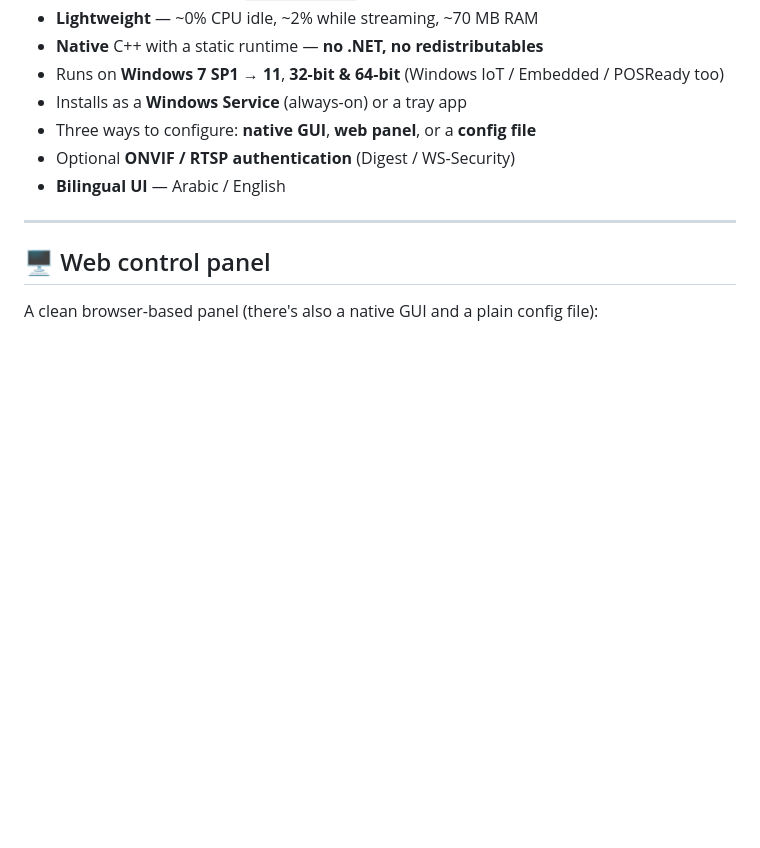
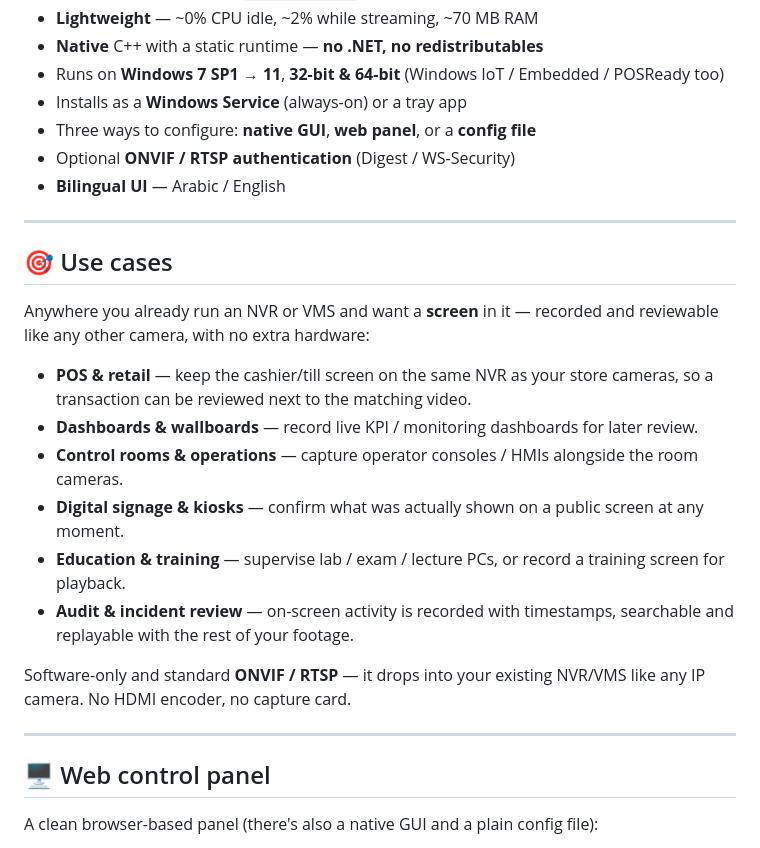
Before and after one commit to elpasha3000/Screen2ipcam, a Markdown page: README.md, the part around the change. Drawn GitHub-style; blank space fills up the shorter version.

Commit message:
README: add Use cases section

```diff
--- a/README.md
+++ b/README.md
@@ -36,6 +36,21 @@ It's not POS-only: anywhere you'd like a screen visible inside your existing NVR
 - Three ways to configure: **native GUI**, **web panel**, or a **config file**
 - Optional **ONVIF / RTSP authentication** (Digest / WS-Security)
 - **Bilingual UI** — Arabic / English
+
+---
+
+## 🎯 Use cases
+
+Anywhere you already run an NVR or VMS and want a **screen** in it — recorded and reviewable like any other camera, with no extra hardware:
+
+- **POS & retail** — keep the cashier/till screen on the same NVR as your store cameras, so a transaction can be reviewed next to the matching video.
+- **Dashboards & wallboards** — record live KPI / monitoring dashboards for later review.
+- **Control rooms & operations** — capture operator consoles / HMIs alongside the room cameras.
+- **Digital signage & kiosks** — confirm what was actually shown on a public screen at any moment.
+- **Education & training** — supervise lab / exam / lecture PCs, or record a training screen for playback.
+- **Audit & incident review** — on-screen activity is recorded with timestamps, searchable and replayable with the rest of your footage.
+
+Software-only and standard **ONVIF / RTSP** — it drops into your existing NVR/VMS like any IP camera. No HDMI encoder, no capture card.
 
 ---
 
```
